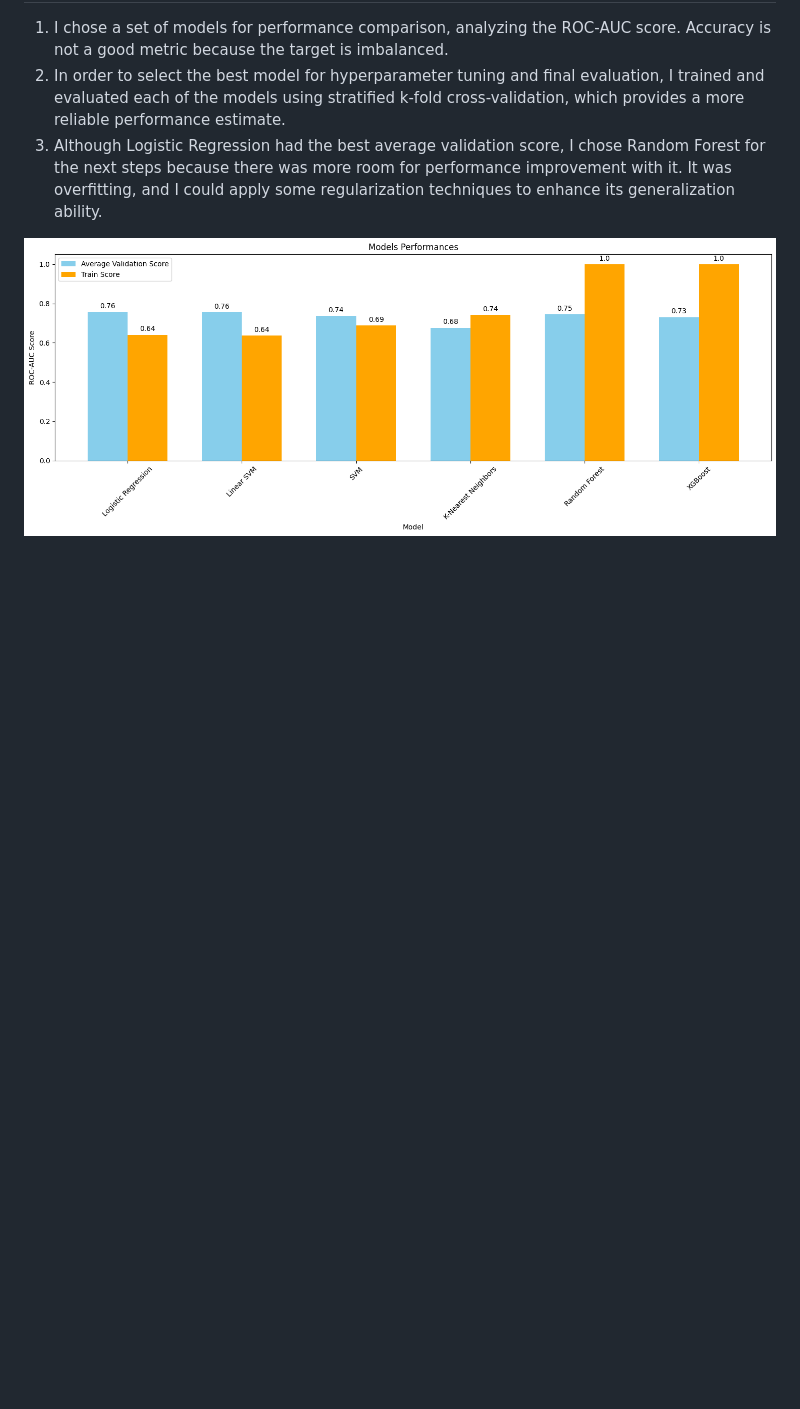
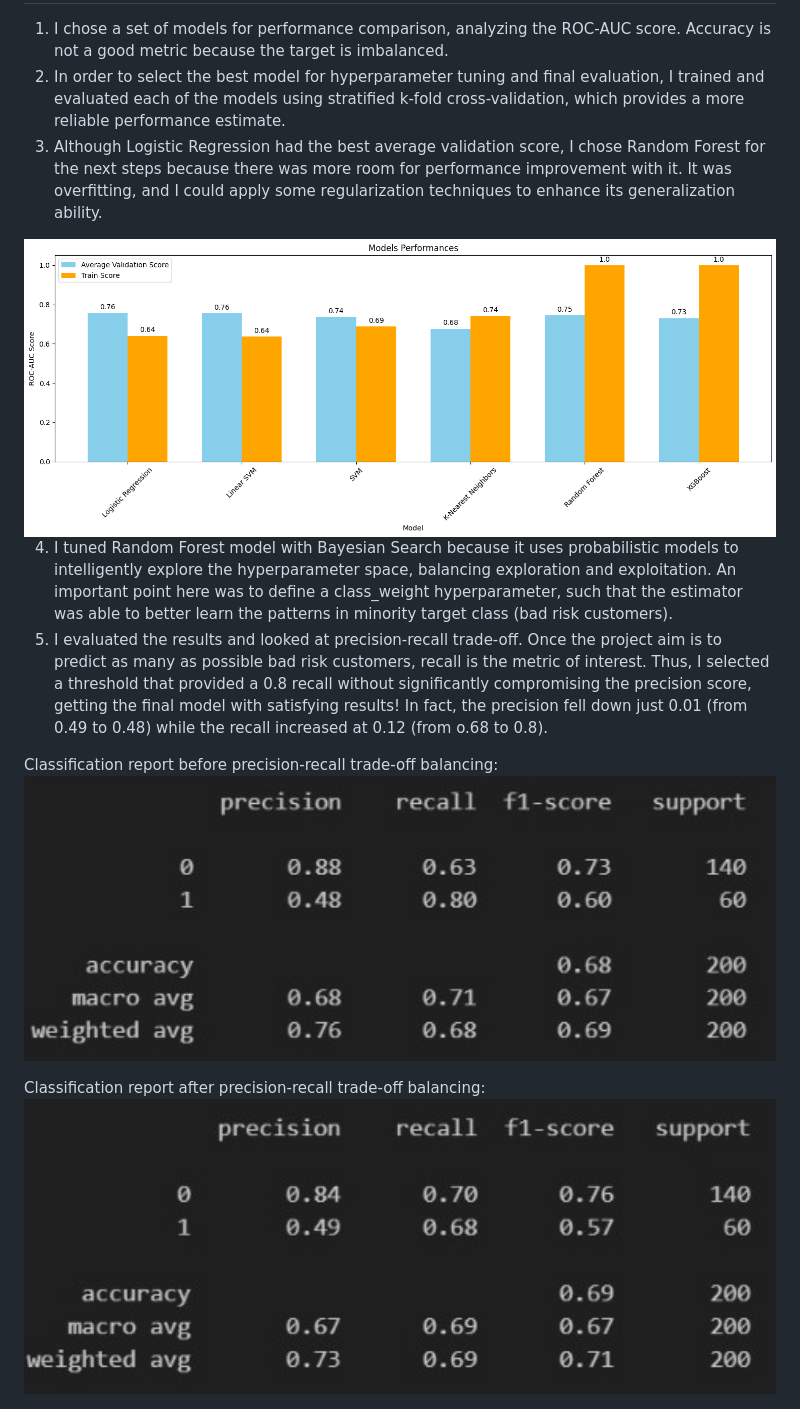
Before and after one commit to allmeidaapedro/Credit-Risk-Prediction-German-Bank, a Markdown page: README.md, the part around the change. Drawn GitHub-style; pictures changed too: images/class_report_1.jpeg (added), images/class_report_2.jpeg (added); blank space fills up the shorter version.

```diff
--- a/README.md
+++ b/README.md
@@ -56,3 +56,12 @@ The following pipeline was used, based on CRISP-DM framework:
 3. Although Logistic Regression had the best average validation score, I chose Random Forest for the next steps because there was more room for performance improvement with it. It was overfitting, and I could apply some regularization techniques to enhance its generalization ability.
 
 <img src="images/cross_val.png" width="800" height="250">
+
+4. I tuned Random Forest model with Bayesian Search because it uses probabilistic models to intelligently explore the hyperparameter space, balancing exploration and exploitation. An important point here was to define a class_weight hyperparameter, such that the estimator was able to better learn the patterns in minority target class (bad risk customers).
+5. I evaluated the results and looked at precision-recall trade-off. Once the project aim is to predict as many as possible bad risk customers, recall is the metric of interest. Thus, I selected a threshold that provided a 0.8 recall without significantly compromising the precision score, getting the final model with satisfying results! In fact, the precision fell down just 0.01 (from 0.49 to 0.48) while the recall increased at 0.12 (from o.68 to 0.8).
+
+Classification report before precision-recall trade-off balancing:
+<img src="images/class_report_1.jpeg" width="800" height="250">
+
+Classification report after precision-recall trade-off balancing:
+<img src="images/class_report_2.jpeg" width="800" height="250">
```
